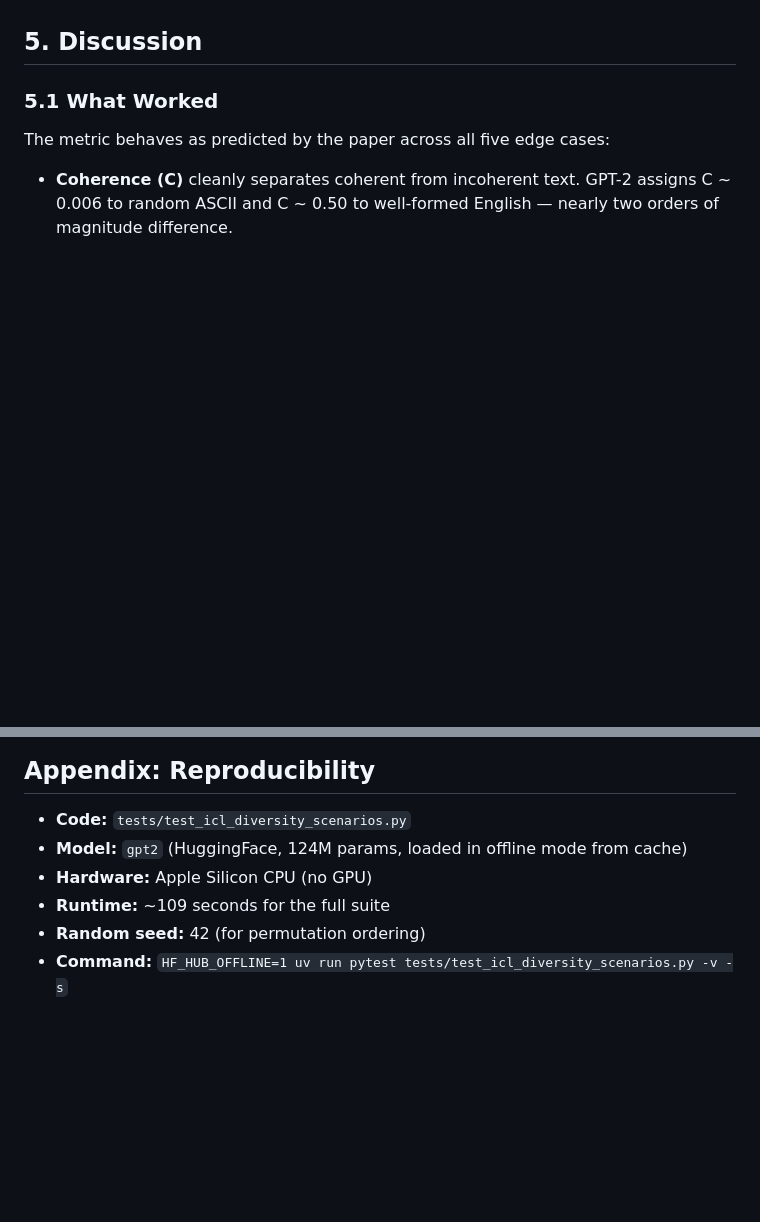
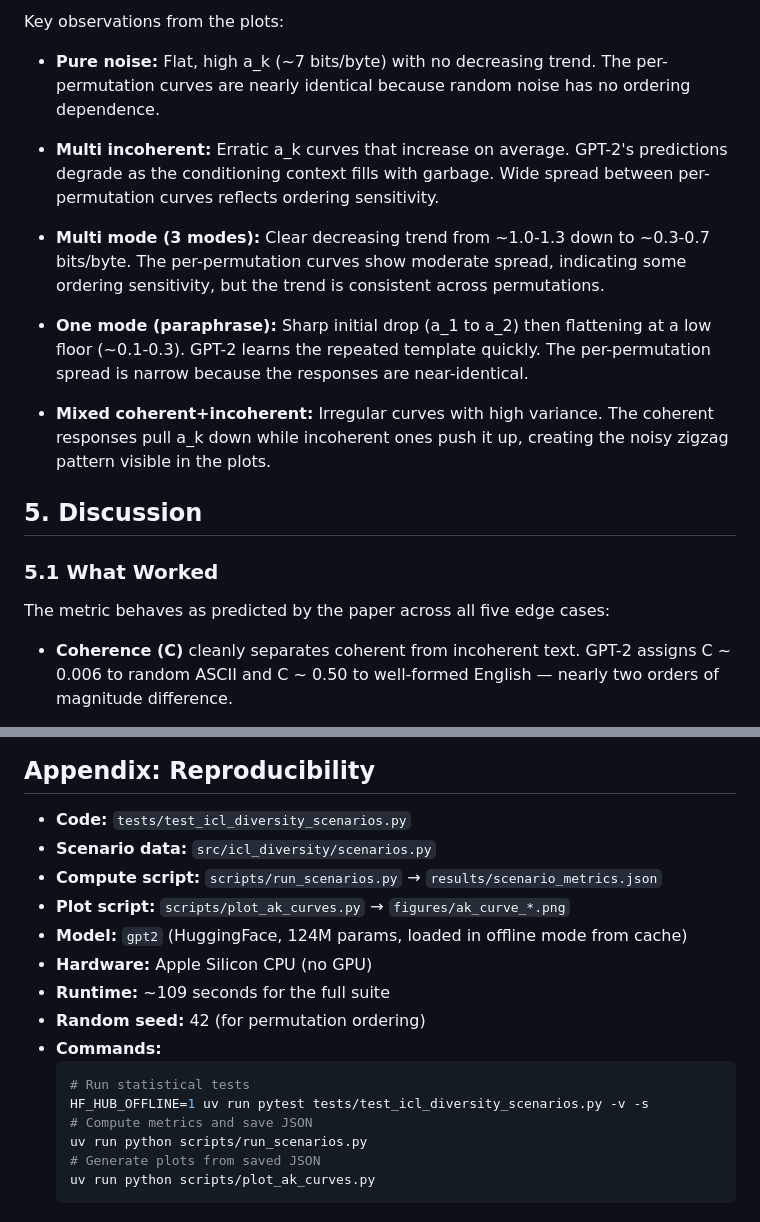
Before and after one commit to AMindToThink/icl-diversity, a Markdown page: EXPERIMENT_REPORT.md, 2 parts joined by grey strips. Drawn GitHub-style; blank space fills up the shorter version.

````diff
--- a/EXPERIMENT_REPORT.md
+++ b/EXPERIMENT_REPORT.md
@@ -165,3 +185,26 @@ signal that theta's ICL is imperfect (Section 3.3).
+Key observations from the plots:
+
+- **Pure noise:** Flat, high a_k (~7 bits/byte) with no decreasing trend.
+  The per-permutation curves are nearly identical because random noise has
+  no ordering dependence.
+
+- **Multi incoherent:** Erratic a_k curves that increase on average. GPT-2's
+  predictions degrade as the conditioning context fills with garbage. Wide
+  spread between per-permutation curves reflects ordering sensitivity.
+
+- **Multi mode (3 modes):** Clear decreasing trend from ~1.0-1.3 down to
+  ~0.3-0.7 bits/byte. The per-permutation curves show moderate spread,
+  indicating some ordering sensitivity, but the trend is consistent across
+  permutations.
+
+- **One mode (paraphrase):** Sharp initial drop (a_1 to a_2) then flattening
+  at a low floor (~0.1-0.3). GPT-2 learns the repeated template quickly.
+  The per-permutation spread is narrow because the responses are near-identical.
+
+- **Mixed coherent+incoherent:** Irregular curves with high variance. The
+  coherent responses pull a_k down while incoherent ones push it up,
+  creating the noisy zigzag pattern visible in the plots.
+
 ## 5. Discussion
 
 ### 5.1 What Worked
@@ -266,8 +309,19 @@ within the regime where GPT-2's ICL is effective.
 ## Appendix: Reproducibility
 
 - **Code:** `tests/test_icl_diversity_scenarios.py`
+- **Scenario data:** `src/icl_diversity/scenarios.py`
+- **Compute script:** `scripts/run_scenarios.py` → `results/scenario_metrics.json`
+- **Plot script:** `scripts/plot_ak_curves.py` → `figures/ak_curve_*.png`
 - **Model:** `gpt2` (HuggingFace, 124M params, loaded in offline mode from cache)
 - **Hardware:** Apple Silicon CPU (no GPU)
 - **Runtime:** ~109 seconds for the full suite
 - **Random seed:** 42 (for permutation ordering)
-- **Command:** `HF_HUB_OFFLINE=1 uv run pytest tests/test_icl_diversity_scenarios.py -v -s`
+- **Commands:**
+  ```bash
+  # Run statistical tests
+  HF_HUB_OFFLINE=1 uv run pytest tests/test_icl_diversity_scenarios.py -v -s
+  # Compute metrics and save JSON
+  uv run python scripts/run_scenarios.py
+  # Generate plots from saved JSON
+  uv run python scripts/plot_ak_curves.py
+  ```
````
Also changed, not shown: other parts of EXPERIMENT_REPORT.md (+20 -0 lines), figures/ak_curve_mixed.png (added), figures/ak_curve_multi_incoherent.png (added), figures/ak_curve_multi_mode.png (added), figures/ak_curve_one_mode.png (added), figures/ak_curve_pure_noise.png (added), figures/ak_curves_all_scenarios.png (added), 9 other files.
